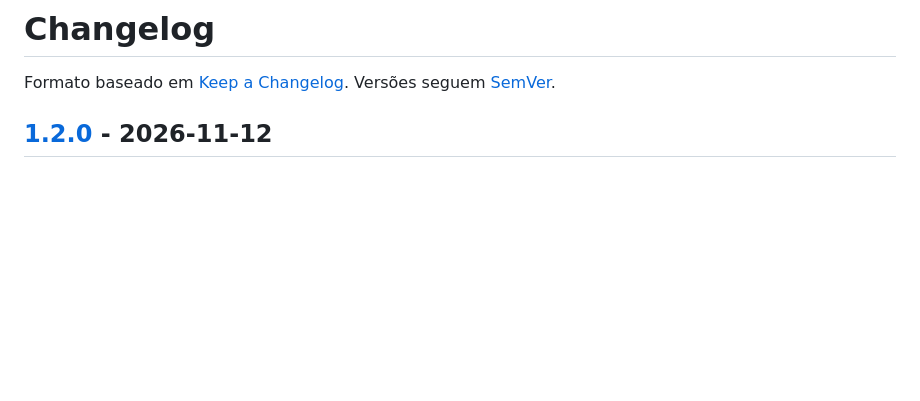
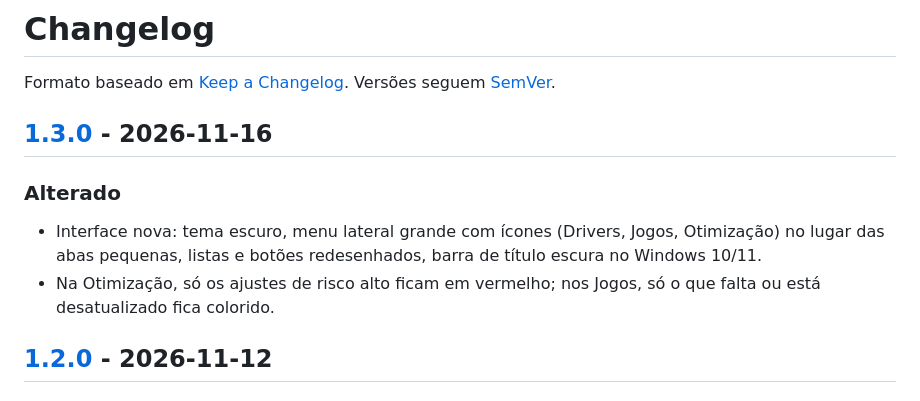
Before and after one commit to joao-eder/driverprecision, a Markdown page: CHANGELOG.md, the part around one of its changes. GitHub-like rendering; blank space fills up the shorter version.

```diff
--- a/CHANGELOG.md
+++ b/CHANGELOG.md
@@ -1,6 +1,12 @@
 # Changelog
 
 Formato baseado em [Keep a Changelog](https://keepachangelog.com/pt-BR/1.1.0/). Versões seguem [SemVer](https://semver.org/lang/pt-BR/).
+
+## [1.3.0] - 2026-11-16
+
+### Alterado
+- Interface nova: tema escuro, menu lateral grande com ícones (Drivers, Jogos, Otimização) no lugar das abas pequenas, listas e botões redesenhados, barra de título escura no Windows 10/11.
+- Na Otimização, só os ajustes de risco alto ficam em vermelho; nos Jogos, só o que falta ou está desatualizado fica colorido.
 
 ## [1.2.0] - 2026-11-12
 
```
Also changed, not shown: other parts of CHANGELOG.md (+1 -0 lines), README.md (+4 -4 lines), docs/janela.png, docs/jogos.png, docs/otimizacao.png, 6 other files.
